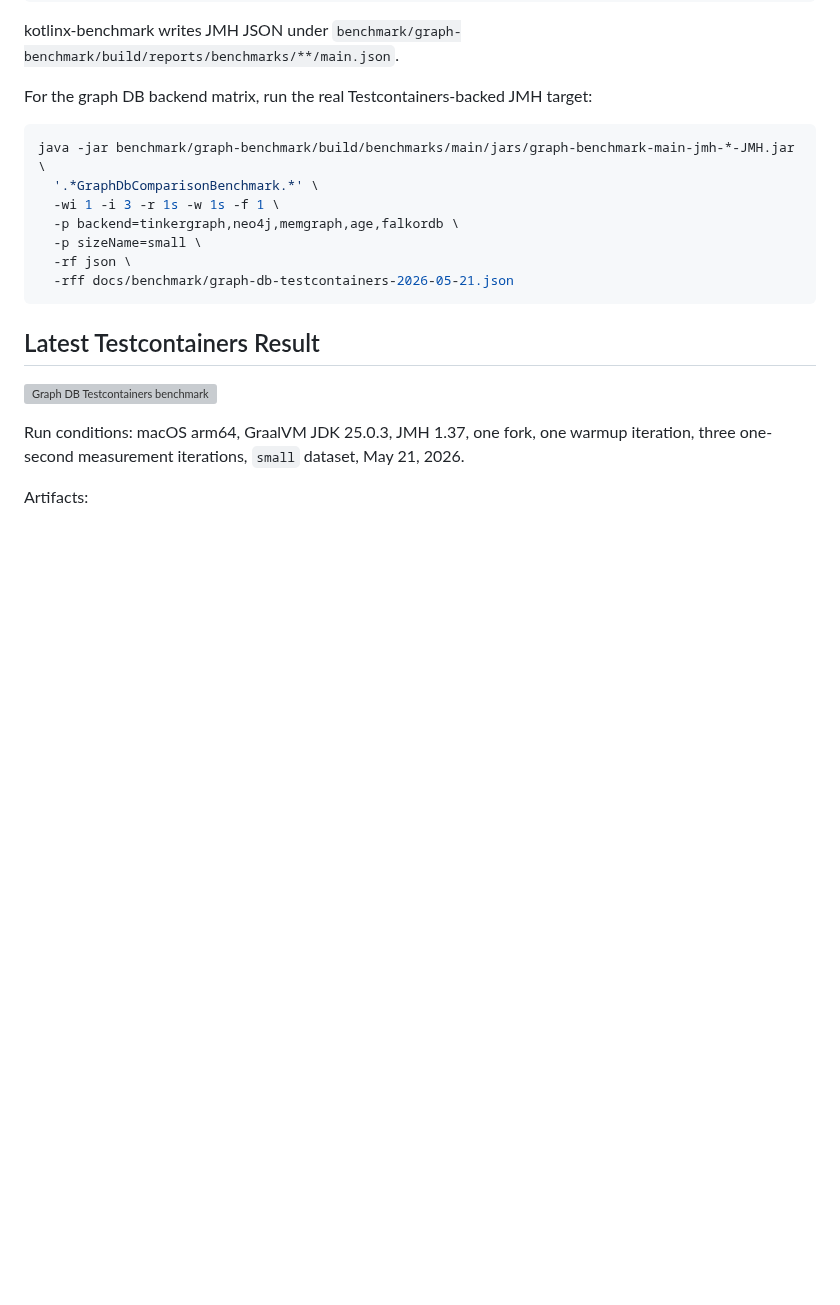
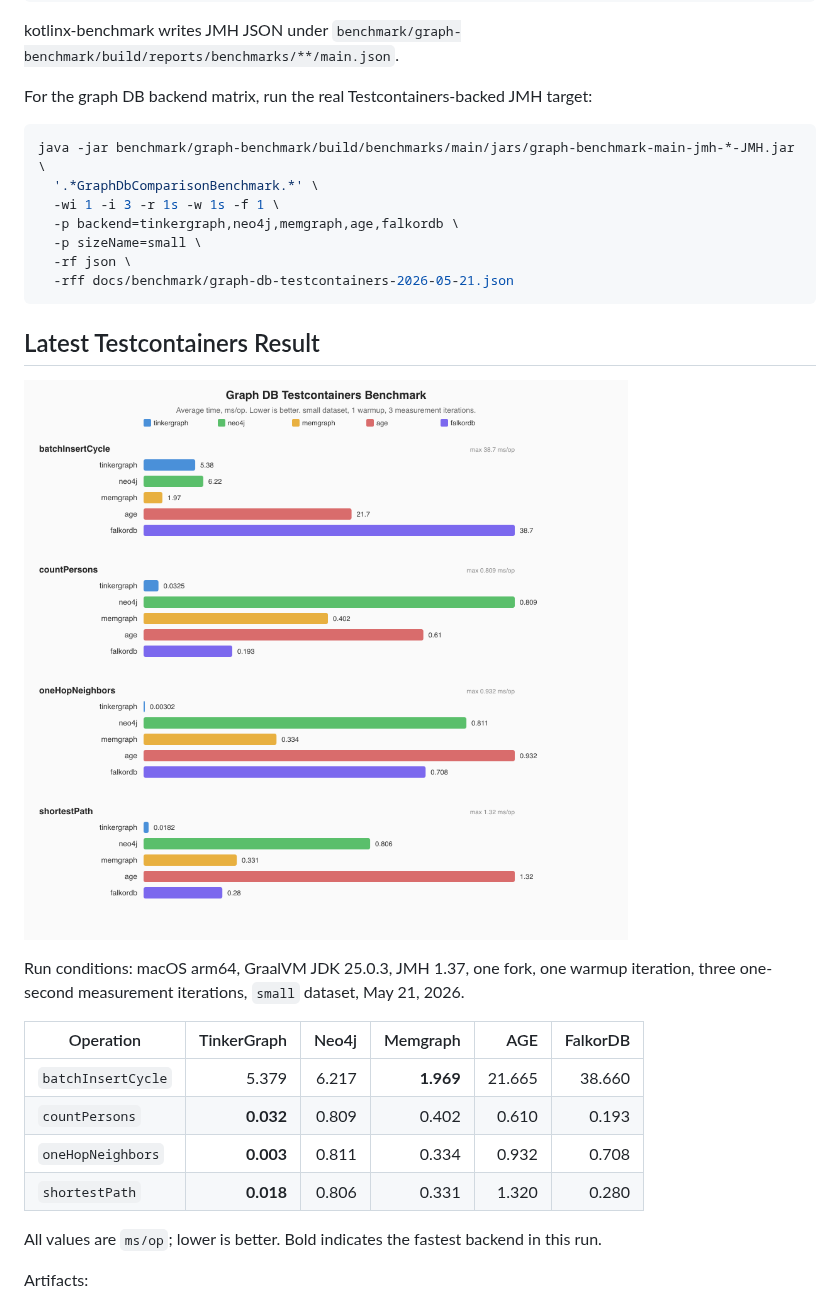
Before and after one commit to bluetape4k/bluetape4k-graph, a Markdown page: benchmark/graph-benchmark/README.md, the part around one of its changes. Drawn GitHub-style; pictures changed too: docs/images/readme-charts/graph-db-testcontainers-latency-chart-01.png (added); blank space fills up the shorter version; grey boxes are pictures that could not be loaded.

```diff
--- a/benchmark/graph-benchmark/README.md
+++ b/benchmark/graph-benchmark/README.md
@@ -42,9 +42,18 @@ java -jar benchmark/graph-benchmark/build/benchmarks/main/jars/graph-benchmark-m
 
 ## Latest Testcontainers Result
 
-![Graph DB Testcontainers benchmark](../../docs/benchmark-results/GraphDbTestcontainersComparison.svg)
+![Graph DB Testcontainers benchmark](../../docs/images/readme-charts/graph-db-testcontainers-latency-chart-01.png)
 
 Run conditions: macOS arm64, GraalVM JDK 25.0.3, JMH 1.37, one fork, one warmup iteration, three one-second measurement iterations, `small` dataset, May 21, 2026.
 
+| Operation | TinkerGraph | Neo4j | Memgraph | AGE | FalkorDB |
+|---|---:|---:|---:|---:|---:|
+| `batchInsertCycle` | 5.379 | 6.217 | **1.969** | 21.665 | 38.660 |
+| `countPersons` | **0.032** | 0.809 | 0.402 | 0.610 | 0.193 |
+| `oneHopNeighbors` | **0.003** | 0.811 | 0.334 | 0.932 | 0.708 |
+| `shortestPath` | **0.018** | 0.806 | 0.331 | 1.320 | 0.280 |
+
+All values are `ms/op`; lower is better. Bold indicates the fastest backend in this run.
+
 Artifacts:
 
```
Also changed, not shown: other parts of benchmark/graph-benchmark/README.md (+2 -0 lines), benchmark/graph-benchmark/README.ko.md (+12 -1 lines), docs/lessons/2026-05-21-graph-benchmark-program.md (+1 -1 lines), 3 other files.
